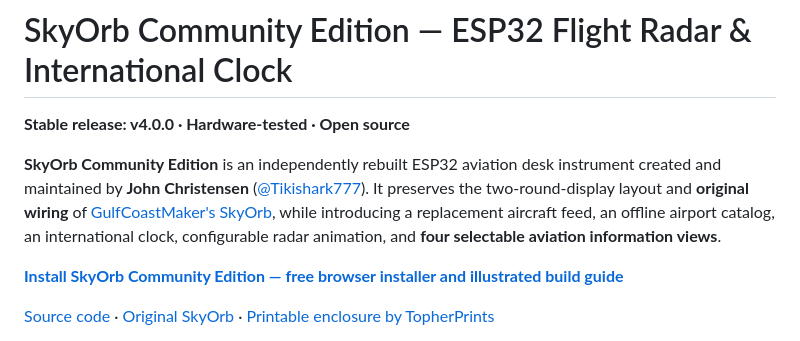
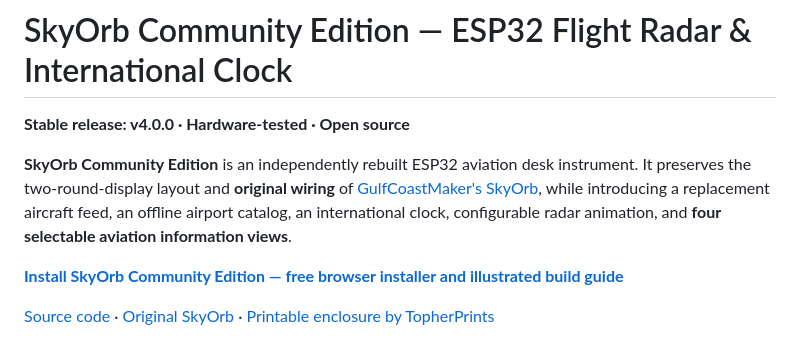
Before and after one commit to Tikishark777/SkyOrb-Replacement, a Markdown page: README.md, the part around the change. Drawn GitHub-style.

```diff
--- a/README.md
+++ b/README.md
@@ -2,7 +2,7 @@
 
 **Stable release: v4.0.0 · Hardware-tested · Open source**
 
-**SkyOrb Community Edition** is an independently rebuilt ESP32 aviation desk instrument created and maintained by **John Christensen** ([@Tikishark777](https://github.com/Tikishark777)). It preserves the two-round-display layout and **original wiring** of [GulfCoastMaker's SkyOrb](https://github.com/GulfCoastMaker/SkyOrb), while introducing a replacement aircraft feed, an offline airport catalog, an international clock, configurable radar animation, and **four selectable aviation information views**.
+**SkyOrb Community Edition** is an independently rebuilt ESP32 aviation desk instrument. It preserves the two-round-display layout and **original wiring** of [GulfCoastMaker's SkyOrb](https://github.com/GulfCoastMaker/SkyOrb), while introducing a replacement aircraft feed, an offline airport catalog, an international clock, configurable radar animation, and **four selectable aviation information views**.
 
 **[Install SkyOrb Community Edition — free browser installer and illustrated build guide](https://tikishark777.github.io/SkyOrb-Replacement/)**
 
```
